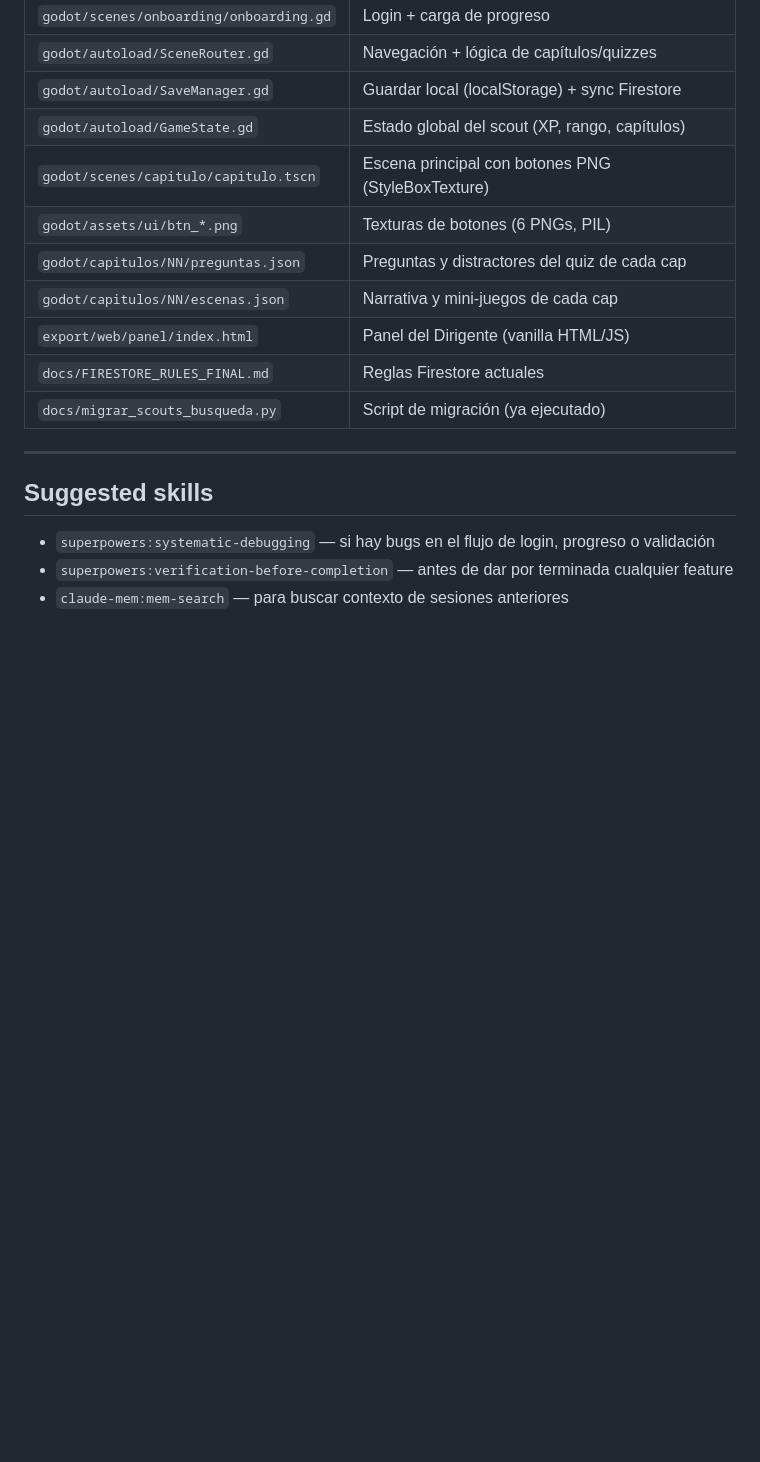
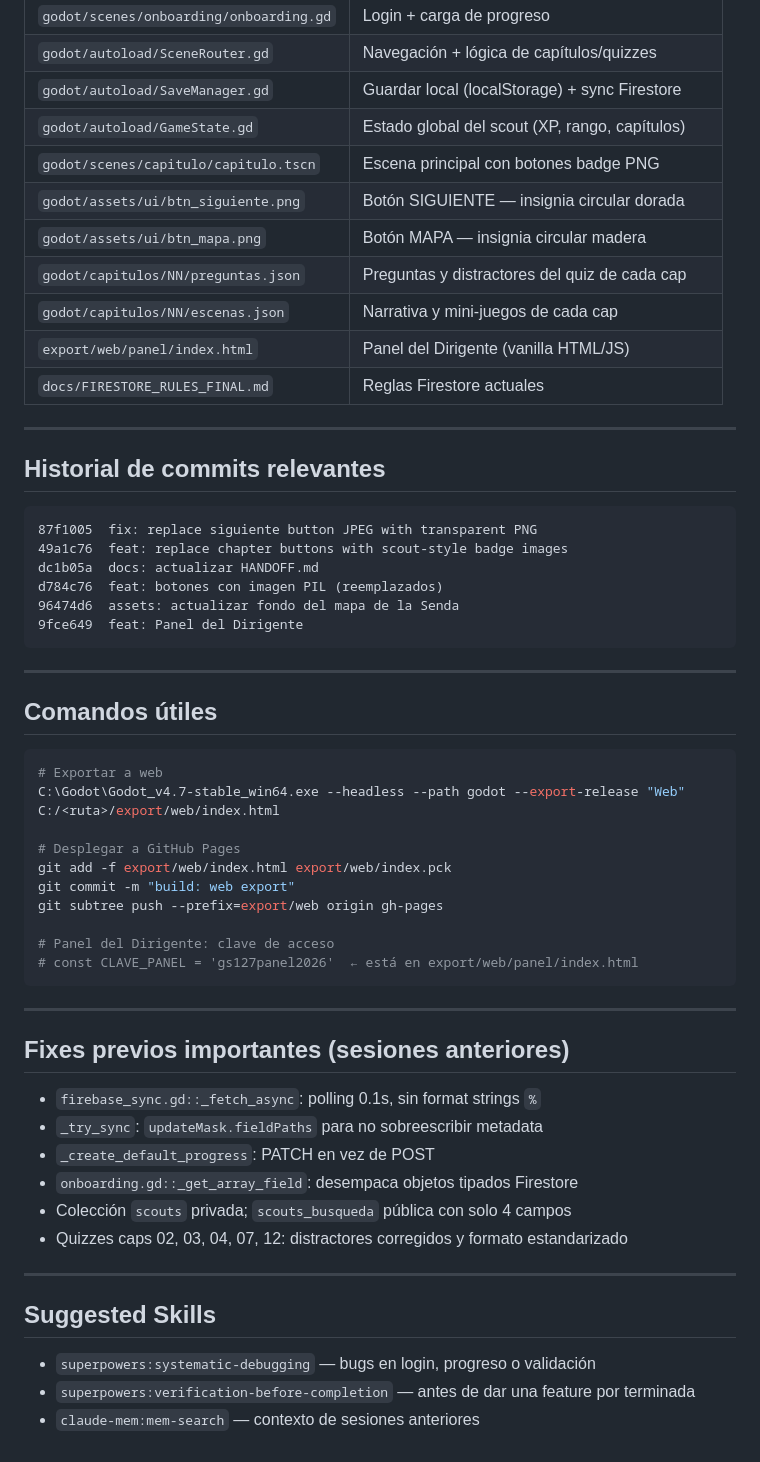
Before and after one commit to gaffyjes99-bot/investidura127, a Markdown page: HANDOFF.md, the part around one of its changes. Rendered like a GitHub page; blank space fills up the shorter version.

````diff
--- a/HANDOFF.md
+++ b/HANDOFF.md
@@ -177,18 +136,59 @@ curl https://gaffyjes99-bot.github.io/investidura127/panel/
 | `godot/autoload/SceneRouter.gd` | Navegación + lógica de capítulos/quizzes |
 | `godot/autoload/SaveManager.gd` | Guardar local (localStorage) + sync Firestore |
 | `godot/autoload/GameState.gd` | Estado global del scout (XP, rango, capítulos) |
-| `godot/scenes/capitulo/capitulo.tscn` | Escena principal con botones PNG (StyleBoxTexture) |
-| `godot/assets/ui/btn_*.png` | Texturas de botones (6 PNGs, PIL) |
+| `godot/scenes/capitulo/capitulo.tscn` | Escena principal con botones badge PNG |
+| `godot/assets/ui/btn_siguiente.png` | Botón SIGUIENTE — insignia circular dorada |
+| `godot/assets/ui/btn_mapa.png` | Botón MAPA — insignia circular madera |
 | `godot/capitulos/NN/preguntas.json` | Preguntas y distractores del quiz de cada cap |
 | `godot/capitulos/NN/escenas.json` | Narrativa y mini-juegos de cada cap |
 | `export/web/panel/index.html` | Panel del Dirigente (vanilla HTML/JS) |
 | `docs/FIRESTORE_RULES_FINAL.md` | Reglas Firestore actuales |
-| `docs/migrar_scouts_busqueda.py` | Script de migración (ya ejecutado) |
 
 ---
 
-## Suggested skills
+## Historial de commits relevantes
 
-- `superpowers:systematic-debugging` — si hay bugs en el flujo de login, progreso o validación
-- `superpowers:verification-before-completion` — antes de dar por terminada cualquier feature
-- `claude-mem:mem-search` — para buscar contexto de sesiones anteriores
+```
+87f1005  fix: replace siguiente button JPEG with transparent PNG
+49a1c76  feat: replace chapter buttons with scout-style badge images
+dc1b05a  docs: actualizar HANDOFF.md
+d784c76  feat: botones con imagen PIL (reemplazados)
+96474d6  assets: actualizar fondo del mapa de la Senda
+9fce649  feat: Panel del Dirigente
+```
+
+---
+
+## Comandos útiles
+
+```bash
+# Exportar a web
+C:\Godot\Godot_v4.7-stable_win64.exe --headless --path godot --export-release "Web" C:/<ruta>/export/web/index.html
+
+# Desplegar a GitHub Pages
+git add -f export/web/index.html export/web/index.pck
+git commit -m "build: web export"
+git subtree push --prefix=export/web origin gh-pages
+
+# Panel del Dirigente: clave de acceso
+# const CLAVE_PANEL = 'gs127panel2026'  ← está en export/web/panel/index.html
+```
+
+---
+
+## Fixes previos importantes (sesiones anteriores)
+
+- `firebase_sync.gd::_fetch_async`: polling 0.1s, sin format strings `%`
+- `_try_sync`: `updateMask.fieldPaths` para no sobreescribir metadata
+- `_create_default_progress`: PATCH en vez de POST
+- `onboarding.gd::_get_array_field`: desempaca objetos tipados Firestore
+- Colección `scouts` privada; `scouts_busqueda` pública con solo 4 campos
+- Quizzes caps 02, 03, 04, 07, 12: distractores corregidos y formato estandarizado
+
+---
+
+## Suggested Skills
+
+- `superpowers:systematic-debugging` — bugs en login, progreso o validación
+- `superpowers:verification-before-completion` — antes de dar una feature por terminada
+- `claude-mem:mem-search` — contexto de sesiones anteriores
````
Also changed, not shown: other parts of HANDOFF.md (+59 -100 lines).
